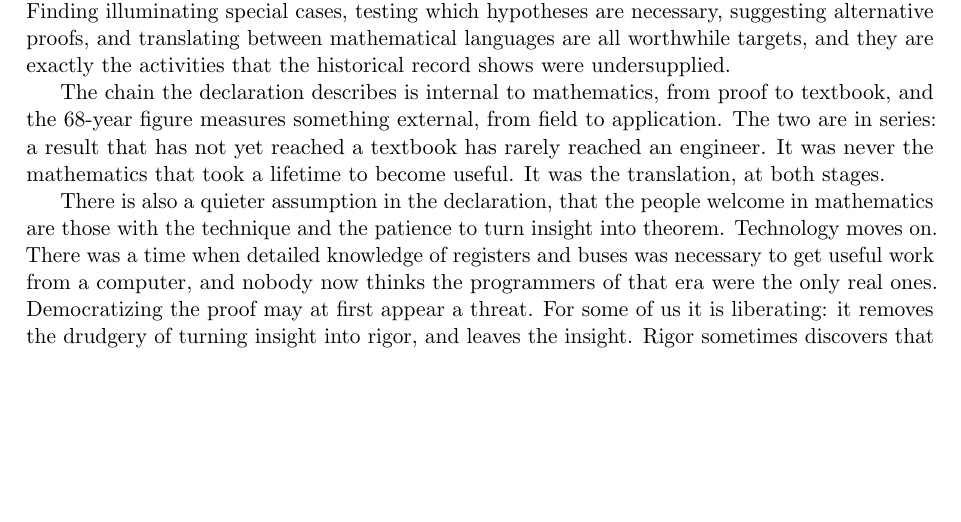
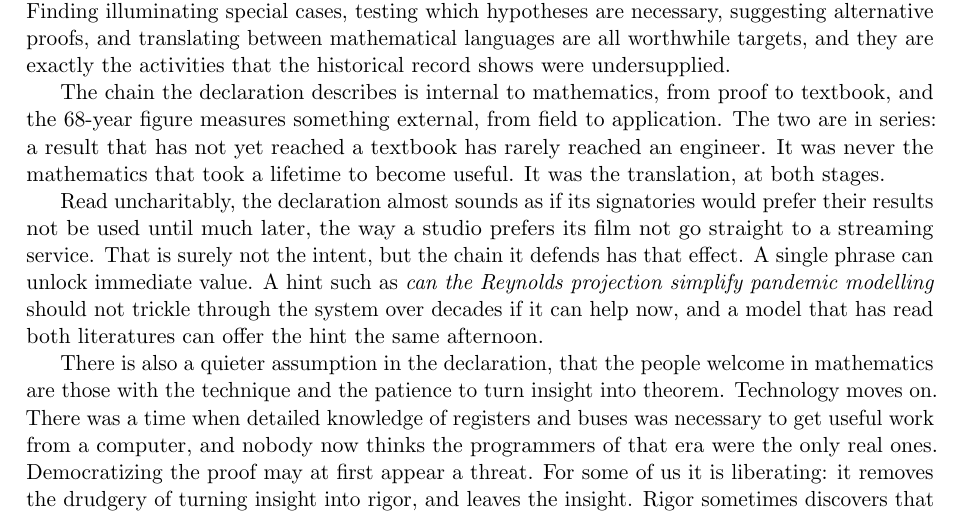
Before and after one commit to microprediction/pure, a LaTeX paper (papers/mathematics-welfare/mathematics-welfare.tex): part of page 8 of 10, cut so that both start at the same text, the shorter picture padded with empty space. Compiled offline with pdfLaTeX.

Commit message:
Discussion: the streaming-window reading of the declaration; a single hint can unlock immediate value
Co-Authored-By: Claude Fable 5.1 <noreply@anthropic.com>

```diff
--- a/papers/mathematics-welfare/mathematics-welfare.tex
+++ b/papers/mathematics-welfare/mathematics-welfare.tex
@@ -210,6 +210,8 @@ The declaration describes the long journey from a difficult proof to a clear tex
 
 The chain the declaration describes is internal to mathematics, from proof to textbook, and the 68-year figure measures something external, from field to application. The two are in series: a result that has not yet reached a textbook has rarely reached an engineer. It was never the mathematics that took a lifetime to become useful. It was the translation, at both stages.
 
+Read uncharitably, the declaration almost sounds as if its signatories would prefer their results not be used until much later, the way a studio prefers its film not go straight to a streaming service. That is surely not the intent, but the chain it defends has that effect. A single phrase can unlock immediate value. A hint such as \emph{can the Reynolds projection simplify pandemic modelling} should not trickle through the system over decades if it can help now, and a model that has read both literatures can offer the hint the same afternoon.
+
 There is also a quieter assumption in the declaration, that the people welcome in mathematics are those with the technique and the patience to turn insight into theorem. Technology moves on. There was a time when detailed knowledge of registers and buses was necessary to get useful work from a computer, and nobody now thinks the programmers of that era were the only real ones. Democratizing the proof may at first appear a threat. For some of us it is liberating: it removes the drudgery of turning insight into rigor, and leaves the insight. Rigor sometimes discovers that the insight was wrong, and a machine that supplies the rigor supplies that discovery too.
 
 The institutional problems are real. Careers built around priority will need adjustment. Attribution must be preserved. Students need opportunities to develop independent judgment. Universities should reward the people who turn difficult results into usable understanding. Those are concrete tasks around which to organise an optimistic programme, and they are cheaper to carry out than leaving the transmission as slow as it has been.
```
Also changed, not shown: docs/mathematics-welfare.pdf.
